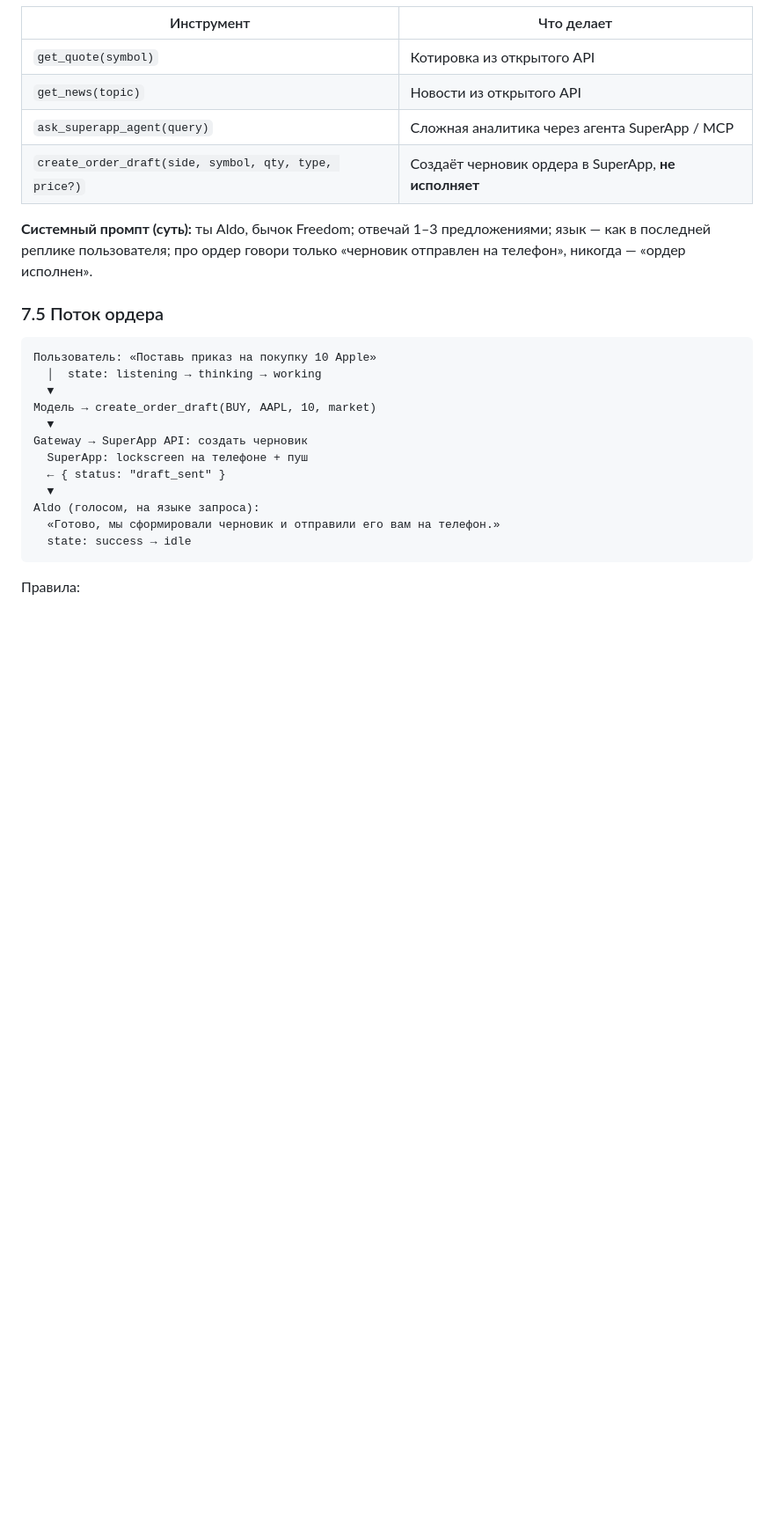
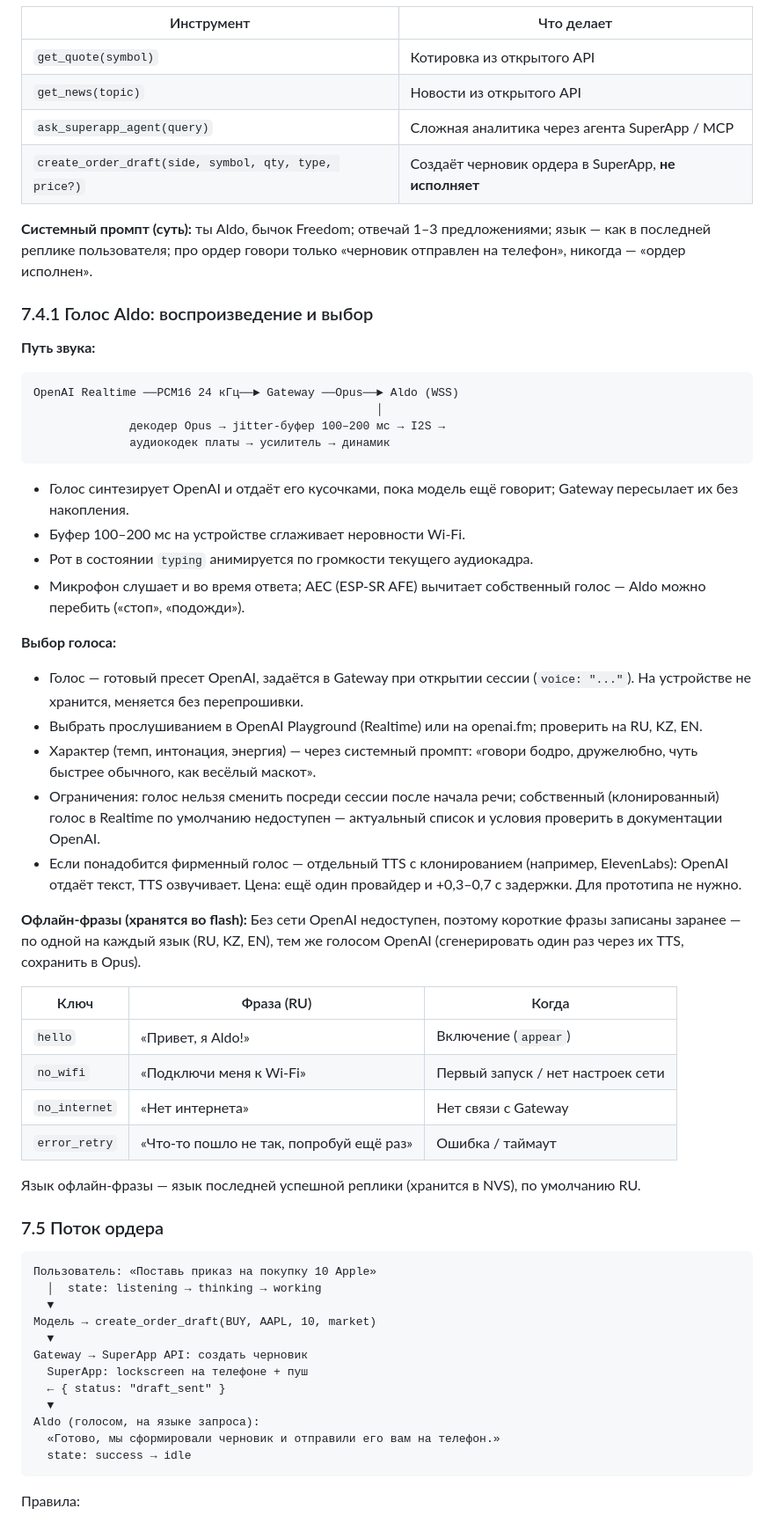
Before and after one commit to Rostix777/website-playai, a Markdown page: aldo/CLAUDE.md, the part around one of its changes. Shown at 88% size. Rendered like a GitHub page; blank space fills up the shorter version.

Commit message:
Aldo: document voice playback, voice selection and offline phrases
Co-Authored-By: Claude Opus 5.5 <noreply@anthropic.com>
Claude-Session: https://claude.ai/code/session_01RhB6PxhRZvBJhEicu3r8jJ

````diff
--- a/aldo/CLAUDE.md
+++ b/aldo/CLAUDE.md
@@ -262,6 +262,40 @@ Aldo ──WSS, Opus──► Voice Gateway (наш) ──WSS, PCM16 24 кГц
 
 **Системный промпт (суть):** ты Aldo, бычок Freedom; отвечай 1–3 предложениями; язык — как в последней реплике пользователя; про ордер говори только «черновик отправлен на телефон», никогда — «ордер исполнен».
 
+### 7.4.1 Голос Aldo: воспроизведение и выбор
+
+**Путь звука:**
+```
+OpenAI Realtime ──PCM16 24 кГц──► Gateway ──Opus──► Aldo (WSS)
+                                                  │
+              декодер Opus → jitter-буфер 100–200 мс → I2S →
+              аудиокодек платы → усилитель → динамик
+```
+
+- Голос синтезирует OpenAI и отдаёт его кусочками, пока модель ещё говорит; Gateway пересылает их без накопления.
+- Буфер 100–200 мс на устройстве сглаживает неровности Wi-Fi.
+- Рот в состоянии `typing` анимируется по громкости текущего аудиокадра.
+- Микрофон слушает и во время ответа; AEC (ESP-SR AFE) вычитает собственный голос — Aldo можно перебить («стоп», «подожди»).
+
+**Выбор голоса:**
+- Голос — готовый пресет OpenAI, задаётся в Gateway при открытии сессии (`voice: "..."`). На устройстве не хранится, меняется без перепрошивки.
+- Выбрать прослушиванием в OpenAI Playground (Realtime) или на openai.fm; проверить на RU, KZ, EN.
+- Характер (темп, интонация, энергия) — через системный промпт: «говори бодро, дружелюбно, чуть быстрее обычного, как весёлый маскот».
+- Ограничения: голос нельзя сменить посреди сессии после начала речи; собственный (клонированный) голос в Realtime по умолчанию недоступен — актуальный список и условия проверить в документации OpenAI.
+- Если понадобится фирменный голос — отдельный TTS с клонированием (например, ElevenLabs): OpenAI отдаёт текст, TTS озвучивает. Цена: ещё один провайдер и +0,3–0,7 с задержки. Для прототипа не нужно.
+
+**Офлайн-фразы (хранятся во flash):**
+Без сети OpenAI недоступен, поэтому короткие фразы записаны заранее — по одной на каждый язык (RU, KZ, EN), тем же голосом OpenAI (сгенерировать один раз через их TTS, сохранить в Opus).
+
+| Ключ | Фраза (RU) | Когда |
+|---|---|---|
+| `hello` | «Привет, я Aldo!» | Включение (`appear`) |
+| `no_wifi` | «Подключи меня к Wi-Fi» | Первый запуск / нет настроек сети |
+| `no_internet` | «Нет интернета» | Нет связи с Gateway |
+| `error_retry` | «Что-то пошло не так, попробуй ещё раз» | Ошибка / таймаут |
+
+Язык офлайн-фразы — язык последней успешной реплики (хранится в NVS), по умолчанию RU.
+
 ### 7.5 Поток ордера
 
 ```
````
Also changed, not shown: other parts of aldo/CLAUDE.md (+2 -1 lines).
